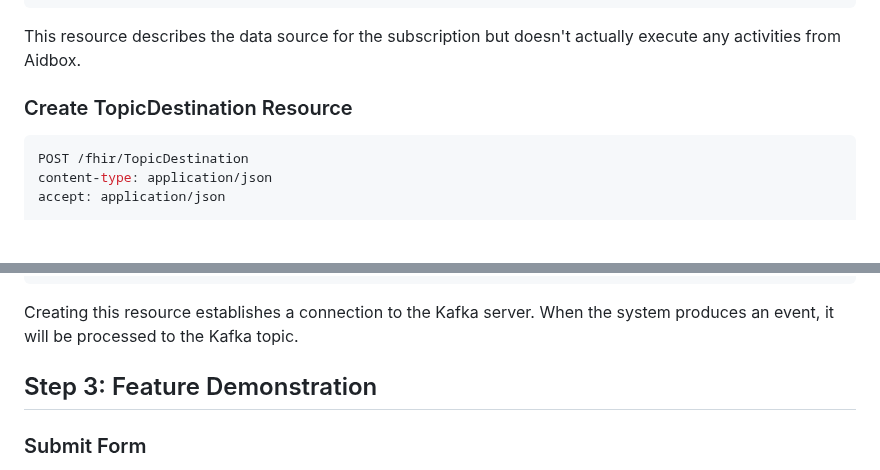
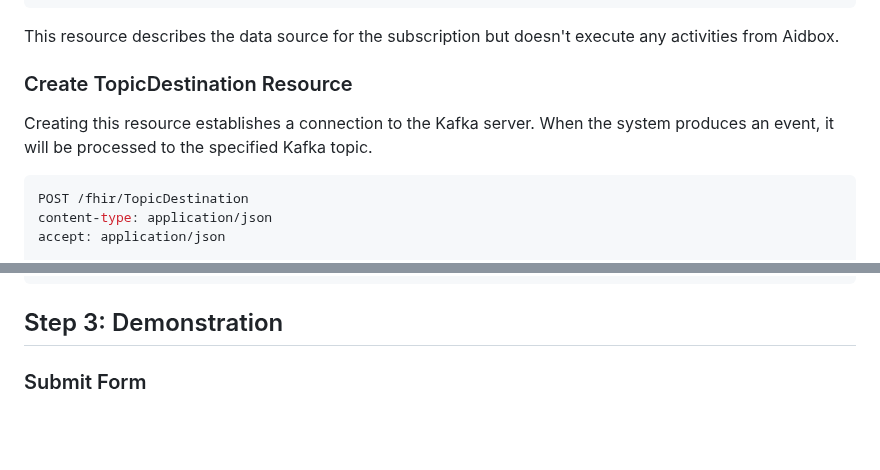
Before and after one commit to Aidbox/examples, a Markdown page: aidbox-subscriptions-to-kafka/README.md, 2 parts joined by grey strips. Rendered like a GitHub page; blank space fills up the shorter version.

````diff
--- a/aidbox-subscriptions-to-kafka/README.md
+++ b/aidbox-subscriptions-to-kafka/README.md
@@ -87,10 +86,11 @@ accept: application/json
   ]
 }
 ```
-
-This resource describes the data source for the subscription but doesn't actually execute any activities from Aidbox.
+This resource describes the data source for the subscription but doesn't execute any activities from Aidbox.
 
 ### Create TopicDestination Resource
+
+Creating this resource establishes a connection to the Kafka server. When the system produces an event, it will be processed to the specified Kafka topic.
 
 ```json
 POST /fhir/TopicDestination
@@ -119,9 +119,7 @@ accept: application/json
 }
 ```
 
-Creating this resource establishes a connection to the Kafka server. When the system produces an event, it will be processed to the Kafka topic.
-
-## Step 3: Feature Demonstration
+## Step 3: Demonstration
 
 ### Submit Form
 
````
Also changed, not shown: other parts of aidbox-subscriptions-to-kafka/README.md (+17 -21 lines).
